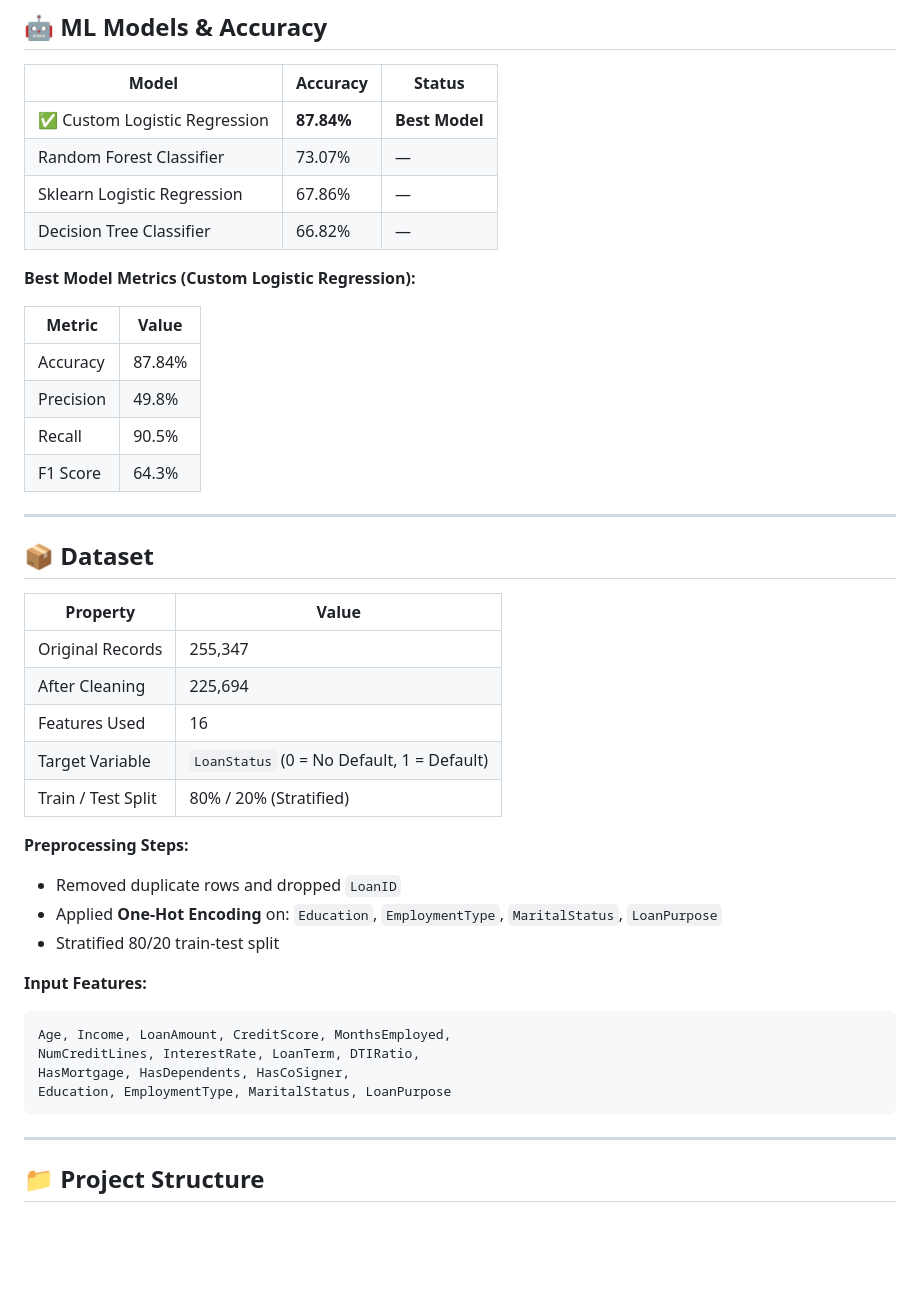
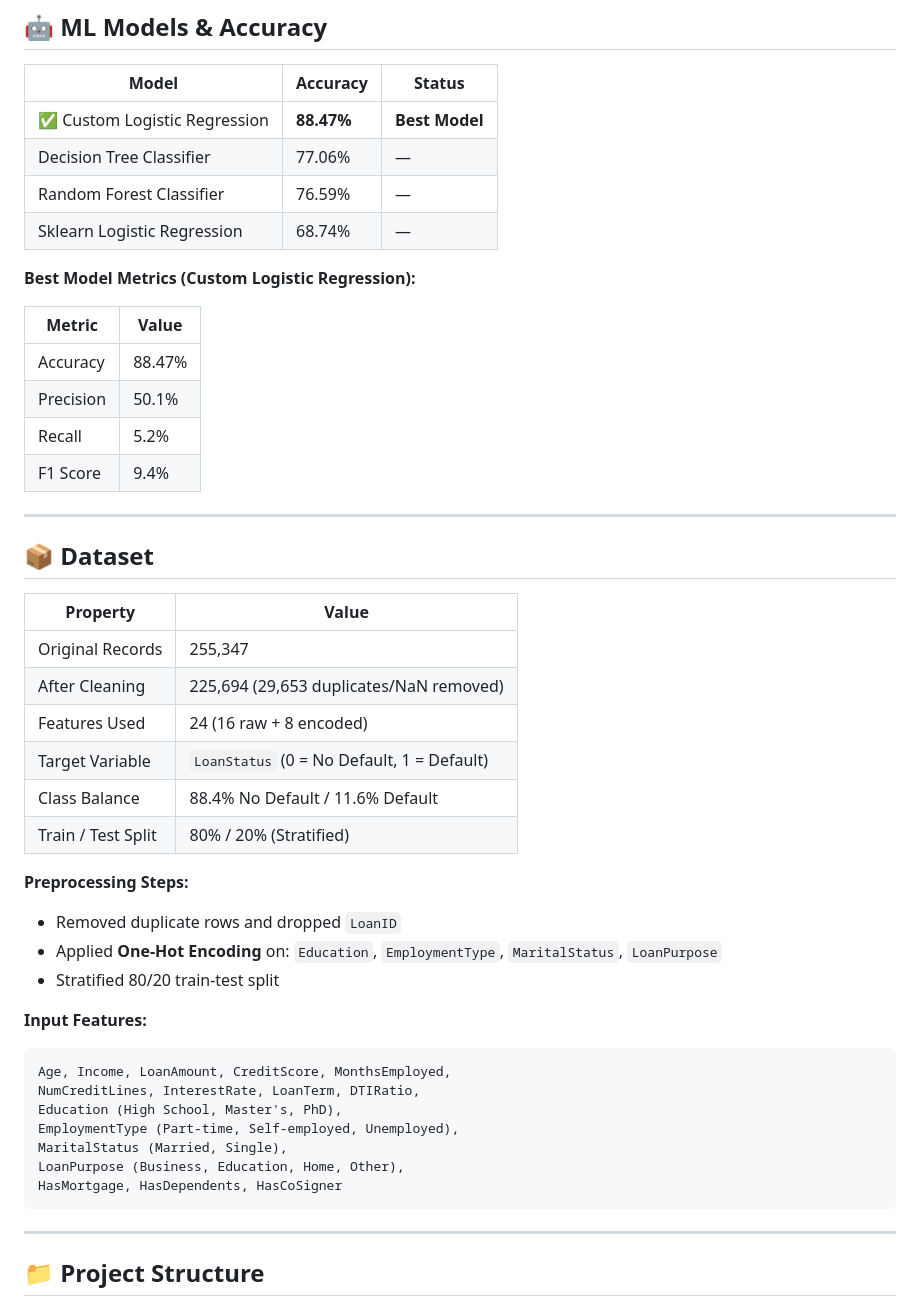
Before and after one commit to khushigami26/Loan-Default-System, a Markdown page: README.md, the part around the change. GitHub-like rendering; blank space fills up the shorter version.

Commit message:
Update README.md with real model performance metrics and dataset statistics

````diff
--- a/README.md
+++ b/README.md
@@ -74,19 +74,19 @@ The **Loan Default Prediction System** is an AI-powered web platform that helps
 
 | Model | Accuracy | Status |
 |---|---|---|
-| ✅ Custom Logistic Regression | **87.84%** | **Best Model** |
-| Random Forest Classifier | 73.07% | — |
-| Sklearn Logistic Regression | 67.86% | — |
-| Decision Tree Classifier | 66.82% | — |
+| ✅ Custom Logistic Regression | **88.47%** | **Best Model** |
+| Decision Tree Classifier | 77.06% | — |
+| Random Forest Classifier | 76.59% | — |
+| Sklearn Logistic Regression | 68.74% | — |
 
 **Best Model Metrics (Custom Logistic Regression):**
 
 | Metric | Value |
 |---|---|
-| Accuracy | 87.84% |
-| Precision | 49.8% |
-| Recall | 90.5% |
-| F1 Score | 64.3% |
+| Accuracy | 88.47% |
+| Precision | 50.1% |
+| Recall | 5.2% |
+| F1 Score | 9.4% |
 
 ---
 
@@ -95,9 +95,10 @@ The **Loan Default Prediction System** is an AI-powered web platform that helps
 | Property | Value |
 |---|---|
 | Original Records | 255,347 |
-| After Cleaning | 225,694 |
-| Features Used | 16 |
+| After Cleaning | 225,694 (29,653 duplicates/NaN removed) |
+| Features Used | 24 (16 raw + 8 encoded) |
 | Target Variable | `LoanStatus` (0 = No Default, 1 = Default) |
+| Class Balance | 88.4% No Default / 11.6% Default |
 | Train / Test Split | 80% / 20% (Stratified) |
 
 **Preprocessing Steps:**
@@ -110,8 +111,11 @@ The **Loan Default Prediction System** is an AI-powered web platform that helps
 ```
 Age, Income, LoanAmount, CreditScore, MonthsEmployed,
 NumCreditLines, InterestRate, LoanTerm, DTIRatio,
-HasMortgage, HasDependents, HasCoSigner,
-Education, EmploymentType, MaritalStatus, LoanPurpose
+Education (High School, Master's, PhD),
+EmploymentType (Part-time, Self-employed, Unemployed),
+MaritalStatus (Married, Single),
+LoanPurpose (Business, Education, Home, Other),
+HasMortgage, HasDependents, HasCoSigner
 ```
 
 ---
````
